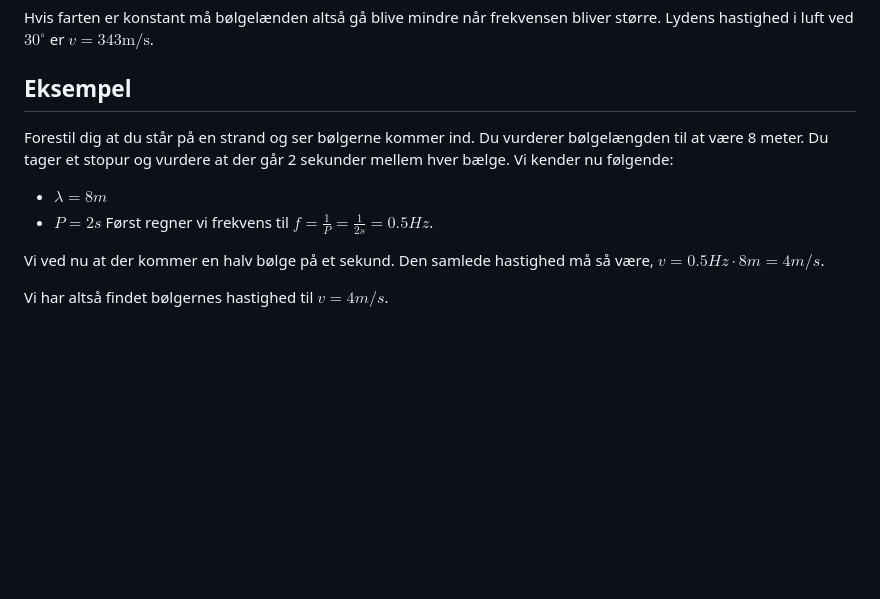
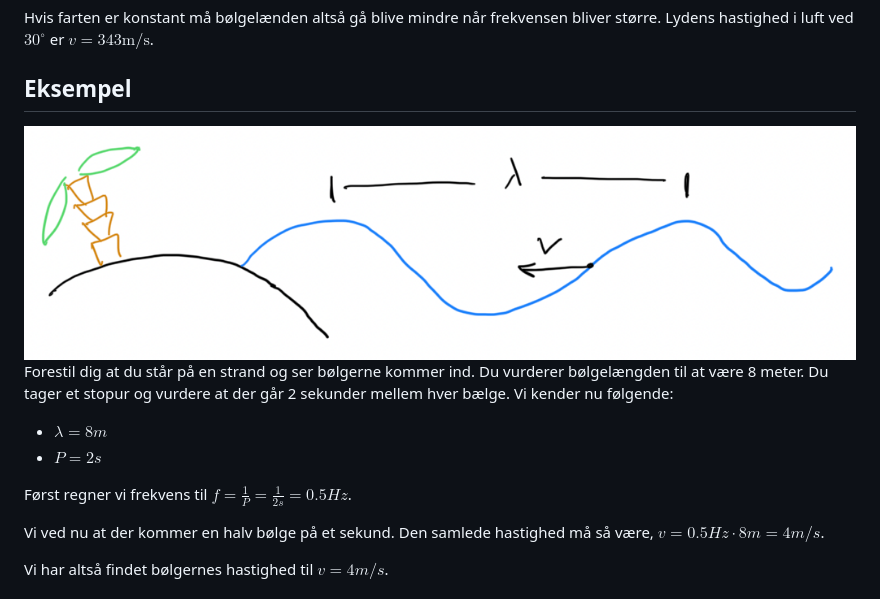
Before and after one commit to mpsteenstrup/fysik, a Markdown page: lyd.md, the part around the change. Drawn GitHub-style; pictures changed too: billeder/wave.png (added); blank space fills up the shorter version.

```diff
--- a/lyd.md
+++ b/lyd.md
@@ -37,9 +37,11 @@ $v = f\cdot\lambda$
 Hvis farten er konstant må bølgelænden altså gå blive mindre når frekvensen bliver større. Lydens hastighed i luft ved $30^\circ$ er $v = 343\text{m/s}$.
 
 ## Eksempel
+![bølger og strand](billeder/wave.png)
 Forestil dig at du står på en strand og ser bølgerne kommer ind. Du vurderer bølgelængden til at være 8 meter. Du tager et stopur og vurdere at der går 2 sekunder mellem hver bælge. Vi kender nu følgende:
 * $\lambda = 8m$
 * $P = 2s$
+
 Først regner vi frekvens til $f = \frac{1}{P} = \frac{1}{2s}=0.5Hz$.
 
 Vi ved nu at der kommer en halv bølge på et sekund. Den samlede hastighed må så være, $v = 0.5Hz\cdot 8m = 4m/s$.
```
Also changed, not shown: 1 other file.
